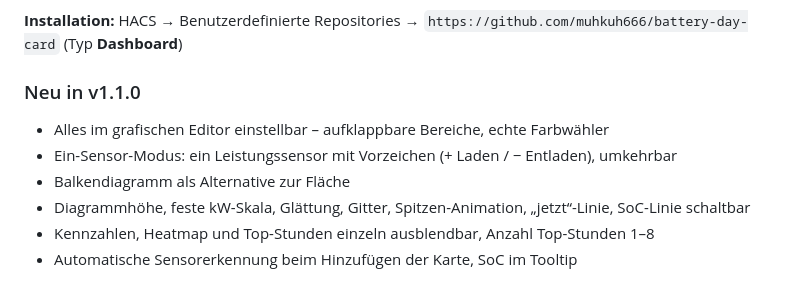
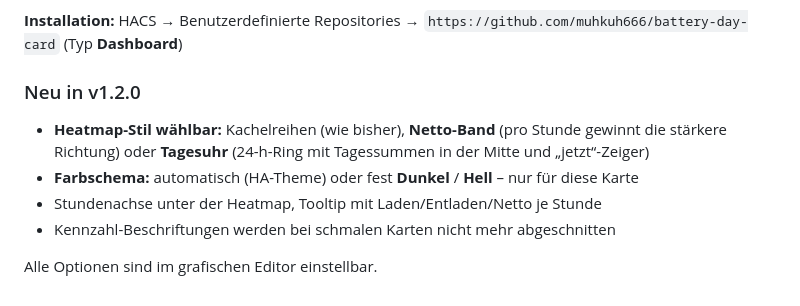
Before and after one commit to muhkuh666/battery-day-card, a Markdown page: .github/release-notes.md, the part around the change. Rendered like a GitHub page.

```diff
--- a/.github/release-notes.md
+++ b/.github/release-notes.md
@@ -2,10 +2,10 @@ Lovelace-Karte für Home Assistant: Laden & Entladen der Batterie über den Tag,
 
 **Installation:** HACS → Benutzerdefinierte Repositories → `https://github.com/muhkuh666/battery-day-card` (Typ **Dashboard**)
 
-### Neu in v1.1.0
-- Alles im grafischen Editor einstellbar – aufklappbare Bereiche, echte Farbwähler
-- Ein-Sensor-Modus: ein Leistungssensor mit Vorzeichen (+ Laden / − Entladen), umkehrbar
-- Balkendiagramm als Alternative zur Fläche
-- Diagrammhöhe, feste kW-Skala, Glättung, Gitter, Spitzen-Animation, „jetzt“-Linie, SoC-Linie schaltbar
-- Kennzahlen, Heatmap und Top-Stunden einzeln ausblendbar, Anzahl Top-Stunden 1–8
-- Automatische Sensorerkennung beim Hinzufügen der Karte, SoC im Tooltip
+### Neu in v1.2.0
+- **Heatmap-Stil wählbar:** Kachelreihen (wie bisher), **Netto-Band** (pro Stunde gewinnt die stärkere Richtung) oder **Tagesuhr** (24-h-Ring mit Tagessummen in der Mitte und „jetzt“-Zeiger)
+- **Farbschema:** automatisch (HA-Theme) oder fest **Dunkel** / **Hell** – nur für diese Karte
+- Stundenachse unter der Heatmap, Tooltip mit Laden/Entladen/Netto je Stunde
+- Kennzahl-Beschriftungen werden bei schmalen Karten nicht mehr abgeschnitten
+
+Alle Optionen sind im grafischen Editor einstellbar.
```
Also changed, not shown: README.md (+5 -2 lines), images/preview.png, 1 other file.
